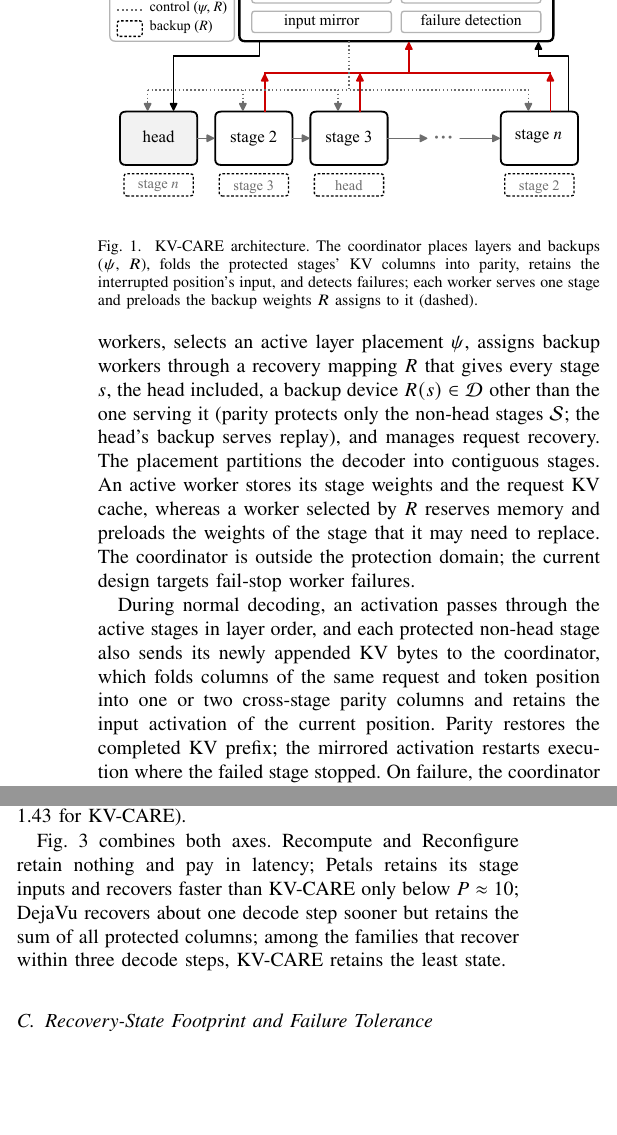
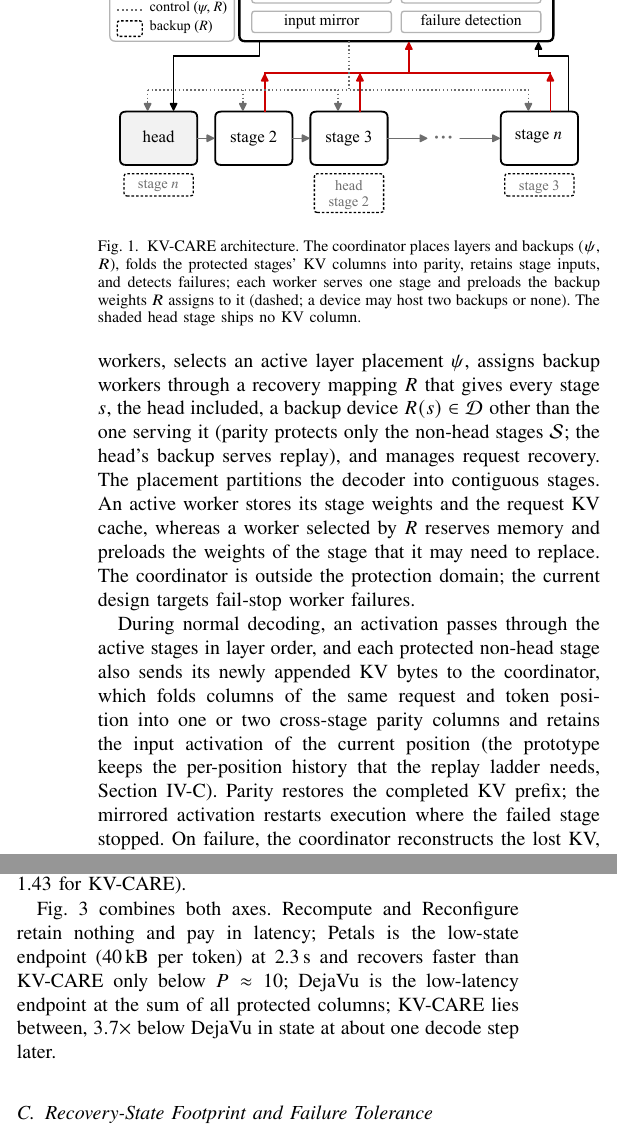
Before and after one commit to hjkim24/RADP, a LaTeX paper (paper/main.tex, which reads paper/sections/design.tex, paper/sections/evaluation.tex): two parts of the columns of pages 3 and 6 of 10, joined at a grey line, cut so that both start at the same text, the shorter picture padded with empty space. Compiled offline with pdfLaTeX.

Commit message:
fix(paper): Round-4 errata — discussion sole-cause wording, drop 493 ms parenthetical, Pareto endpoints, mirror-history disclosure, Fig. 1 asymmetric R and caption
Co-Authored-By: Claude Fable 5.1 <noreply@anthropic.com>

```diff
--- a/paper/sections/design.tex
+++ b/paper/sections/design.tex
@@ -7,8 +7,9 @@
   \includegraphics[width=\linewidth]{paper/fig_architecture.pdf}
   \caption{\sys{} architecture.  The coordinator places layers and backups
   ($\psi$, $R$), folds the protected stages' KV columns into parity, retains
-  the interrupted position's input, and detects failures; each worker serves
-  one stage and preloads the backup weights $R$ assigns to it (dashed).}
+  stage inputs, and detects failures; each worker serves one stage and
+  preloads the backup weights $R$ assigns to it (dashed; a device may host
+  two backups or none).  The shaded head stage ships no KV column.}
   \label{fig:architecture}
 \end{figure}
 
@@ -29,7 +30,8 @@ During normal decoding, an activation passes through the active stages in
 layer order, and each protected non-head stage also sends its newly appended
 KV bytes to the coordinator, which folds columns of the same request and
 token position into one or two cross-stage parity columns and retains the
-input activation of the current position.  Parity restores the completed KV
+input activation of the current position (the prototype keeps the
+per-position history that the replay ladder needs, Section~\ref{sec:eval:footprint}).  Parity restores the completed KV
 prefix; the mirrored activation restarts execution where the failed stage
 stopped.  On failure, the coordinator reconstructs the lost KV, activates the
 assigned backup, installs the recovered state, and rewires the pipeline.  A
--- a/paper/sections/evaluation.tex
+++ b/paper/sections/evaluation.tex
@@ -200,11 +199,10 @@ for Recompute, 16 and 17.5 for Petals, 0.87 and 1.43 for \sys{}).
 \end{figure}
 
 Fig.~\ref{fig:recovery-pareto} combines both axes.  Recompute and
-Reconfigure retain nothing and pay in latency; Petals retains its stage
-inputs and recovers faster than \sys{} only below $P\approx10$; DejaVu
-recovers about one decode step sooner but retains the sum of all protected
-columns; among the families that recover within three decode steps, \sys{}
-retains the least state.
+Reconfigure retain nothing and pay in latency; Petals is the low-state endpoint (40\,kB per token) at 2.3\,s and
+recovers faster than \sys{} only below $P\approx10$; DejaVu is the
+low-latency endpoint at the sum of all protected columns; \sys{} lies
+between, $3.7\times$ below DejaVu in state at about one decode step later.
 
 \subsection{Recovery-State Footprint and Failure Tolerance}\label{sec:eval:footprint}
 
```
Also changed, not shown: paper/sections/discussion.tex (+1 -1 lines), paper/figures/paper/fig_architecture.pdf, paper/figures/paper/fig_architecture.png, paper/sections/evaluation.tex (3 more changed lines), 1 other file.
